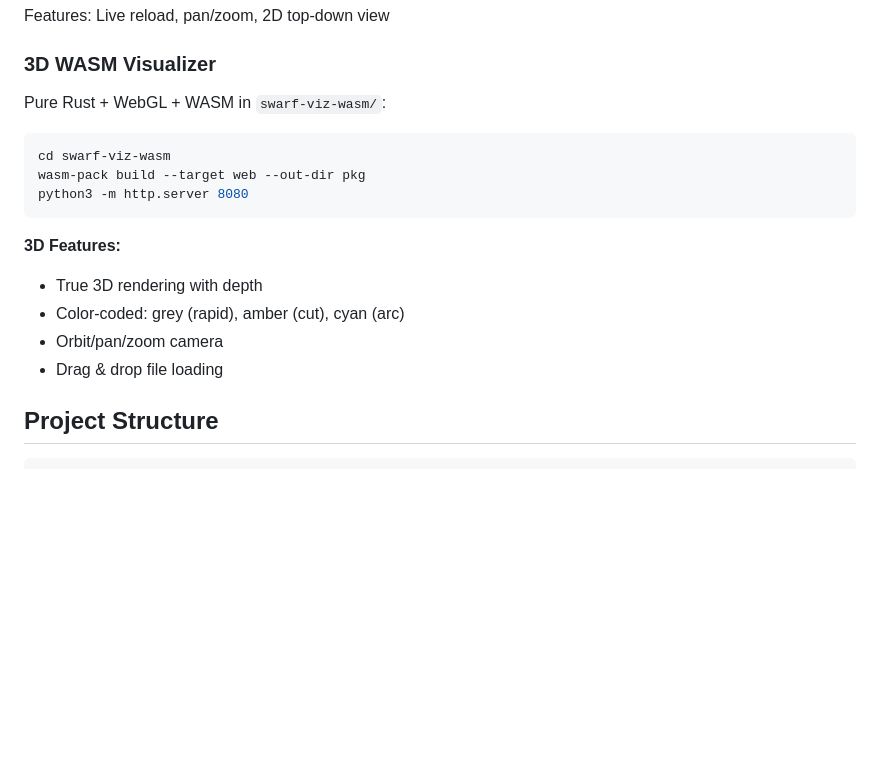
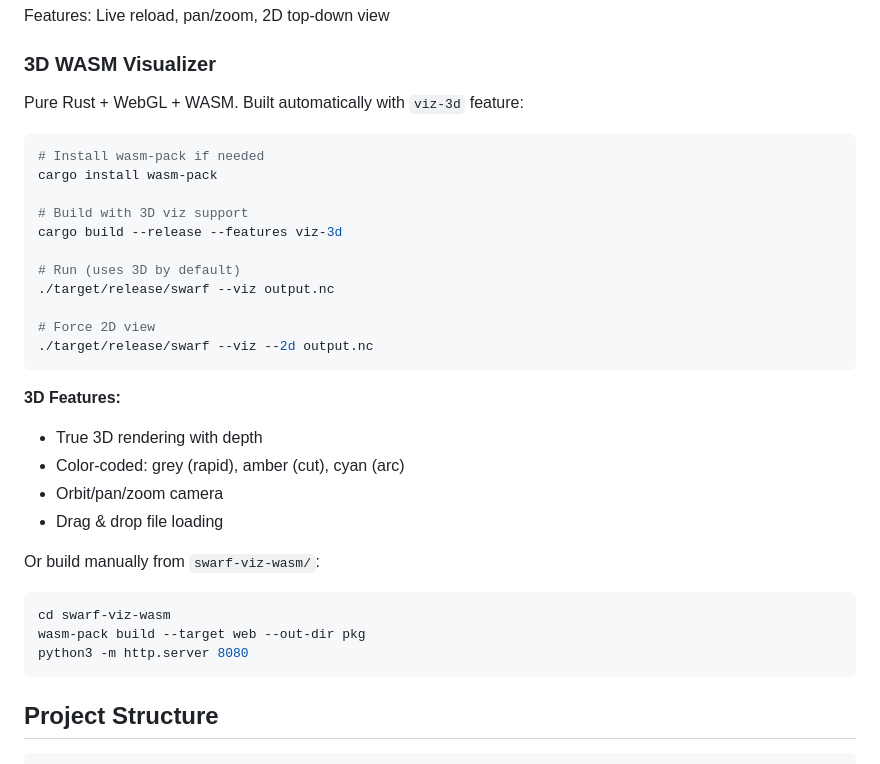
Before and after one commit to FuturePresentLabs/swarf, a Markdown page: README.md, the part around the change. Drawn GitHub-style; blank space fills up the shorter version.

Commit message:
docs: Update README with viz-3d feature instructions

````diff
--- a/README.md
+++ b/README.md
@@ -214,12 +214,20 @@ Features: Live reload, pan/zoom, 2D top-down view
 
 ### 3D WASM Visualizer
 
-Pure Rust + WebGL + WASM in `swarf-viz-wasm/`:
+Pure Rust + WebGL + WASM. Built automatically with `viz-3d` feature:
 
 ```bash
-cd swarf-viz-wasm
-wasm-pack build --target web --out-dir pkg
-python3 -m http.server 8080
+# Install wasm-pack if needed
+cargo install wasm-pack
+
+# Build with 3D viz support
+cargo build --release --features viz-3d
+
+# Run (uses 3D by default)
+./target/release/swarf --viz output.nc
+
+# Force 2D view
+./target/release/swarf --viz --2d output.nc
 ```
 
 **3D Features:**
@@ -227,6 +235,13 @@ python3 -m http.server 8080
 - Color-coded: grey (rapid), amber (cut), cyan (arc)
 - Orbit/pan/zoom camera
 - Drag & drop file loading
+
+Or build manually from `swarf-viz-wasm/`:
+```bash
+cd swarf-viz-wasm
+wasm-pack build --target web --out-dir pkg
+python3 -m http.server 8080
+```
 
 ## Project Structure
 
````
